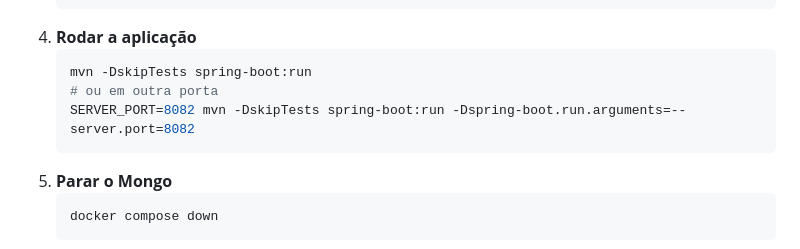
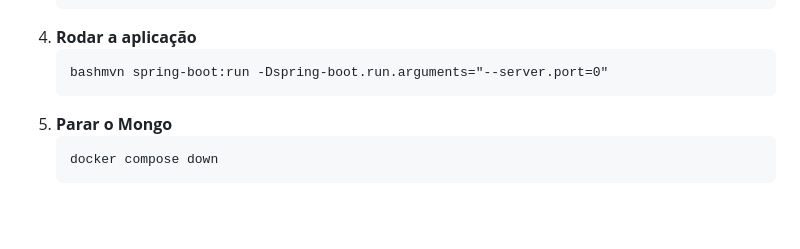
Before and after one commit to FatecOsasco/FreteJa, a Markdown page: README.md, the part around the change. Drawn GitHub-style; blank space fills up the shorter version.

````diff
--- a/README.md
+++ b/README.md
@@ -40,10 +40,8 @@ Evita rebuild de imagem a cada mudança.
    export CORS_ALLOWED_ORIGINS="http://localhost"
    ```
 4. **Rodar a aplicação**
-   ```bash
-   mvn -DskipTests spring-boot:run
-   # ou em outra porta
-   SERVER_PORT=8082 mvn -DskipTests spring-boot:run -Dspring-boot.run.arguments=--server.port=8082
+   ```
+   bashmvn spring-boot:run -Dspring-boot.run.arguments="--server.port=0"
    ```
 5. **Parar o Mongo**
    ```bash
````
